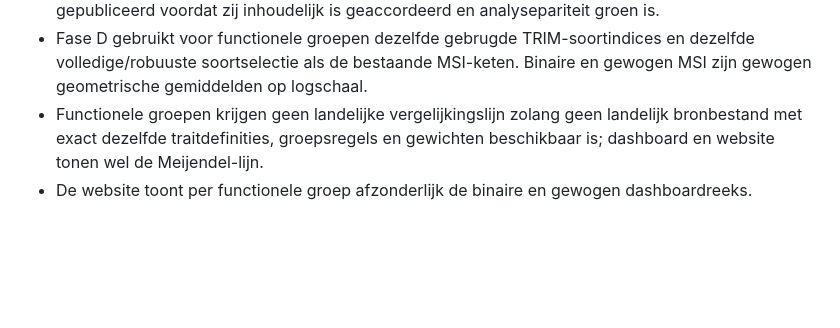
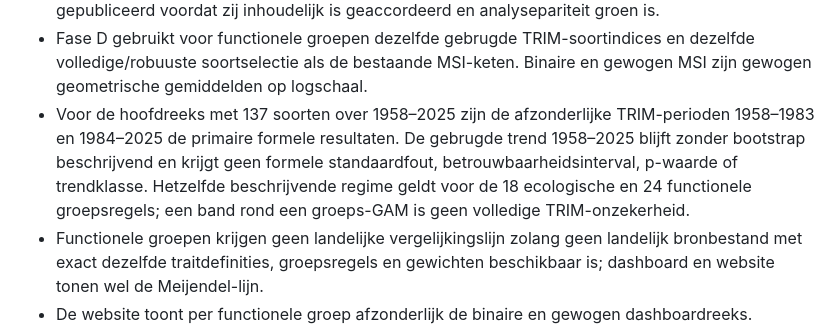
Before and after one commit to Ton2241/Meijendel, a Markdown page: DECISIONS.md, the part around the change. Rendered like a GitHub page; blank space fills up the shorter version.

Commit message:
Leg gepauzeerde TRIM-bootstrap vast

```diff
--- a/DECISIONS.md
+++ b/DECISIONS.md
@@ -203,6 +203,13 @@
 - Fase D gebruikt voor functionele groepen dezelfde gebrugde TRIM-soortindices
   en dezelfde volledige/robuuste soortselectie als de bestaande MSI-keten.
   Binaire en gewogen MSI zijn gewogen geometrische gemiddelden op logschaal.
+- Voor de hoofdreeks met 137 soorten over 1958–2025 zijn de afzonderlijke
+  TRIM-perioden 1958–1983 en 1984–2025 de primaire formele resultaten. De
+  gebrugde trend 1958–2025 blijft zonder bootstrap beschrijvend en krijgt geen
+  formele standaardfout, betrouwbaarheidsinterval, p-waarde of trendklasse.
+  Hetzelfde beschrijvende regime geldt voor de 18 ecologische en 24
+  functionele groepsregels; een band rond een groeps-GAM is geen volledige
+  TRIM-onzekerheid.
 - Functionele groepen krijgen geen landelijke vergelijkingslijn zolang geen
   landelijk bronbestand met exact dezelfde traitdefinities, groepsregels en
   gewichten beschikbaar is; dashboard en website tonen wel de Meijendel-lijn.
```
Also changed, not shown: TODO.md (+8 -0 lines).
